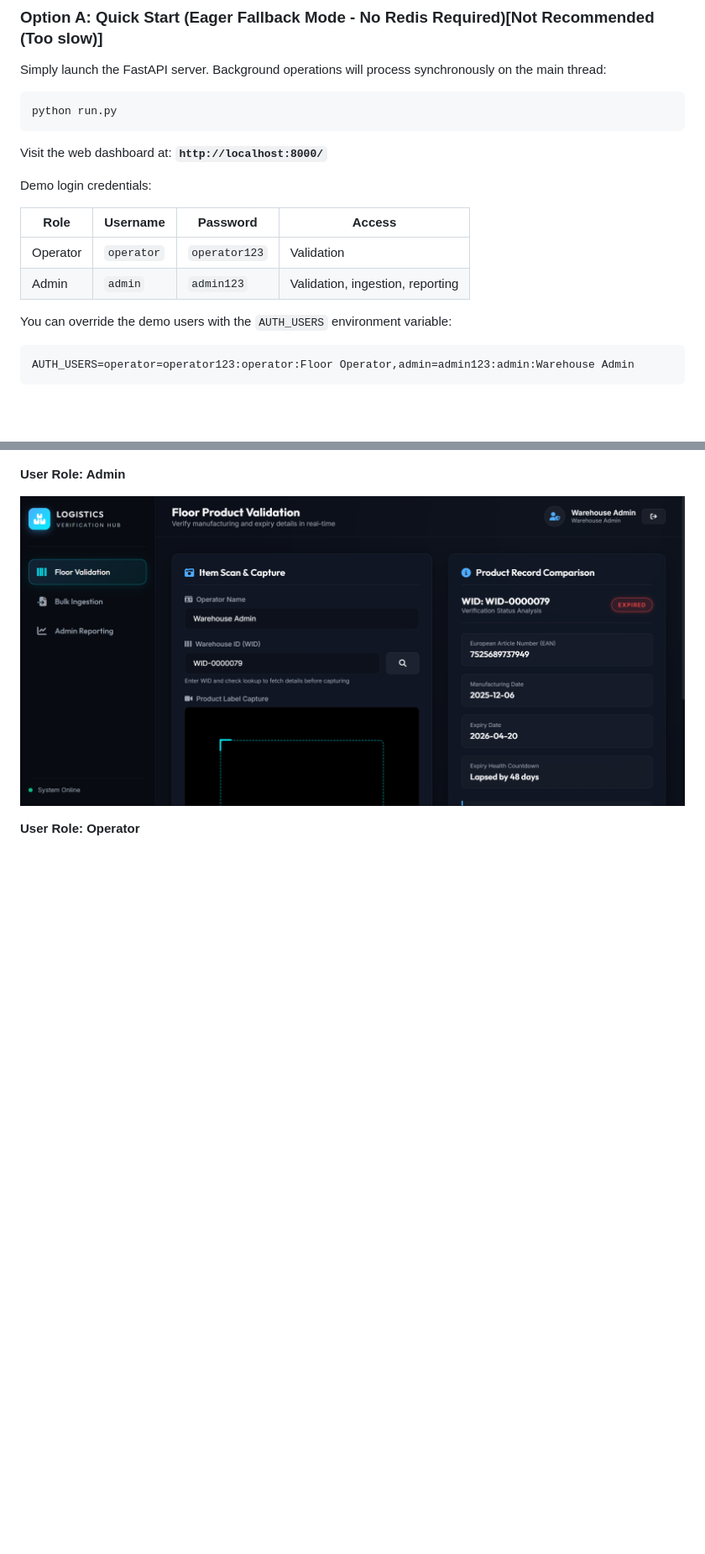
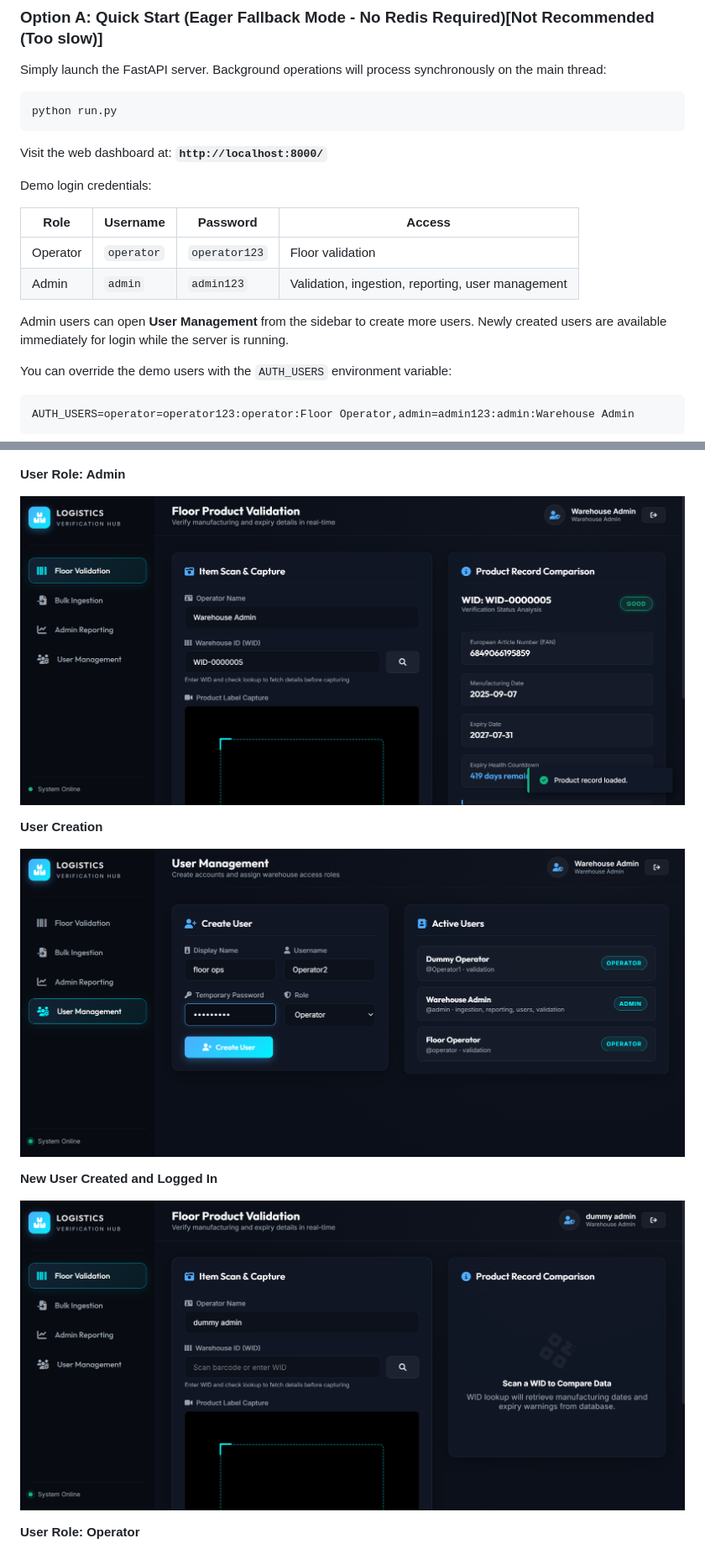
Before and after one commit to AbhishekSingh-work/Flipkart-Task, a Markdown page: README.md, 2 parts joined by grey strips. Shown at 84% size. Rendered like a GitHub page; pictures changed too: image/README/1780849692731.png (added), image/README/1780850067790.png (added), image/README/1780850228603.png (added); blank space fills up the shorter version.

Commit message:
feat: implement optional auth (user Creation,Login and RBAC)

```diff
--- a/README.md
+++ b/README.md
@@ -138,10 +140,12 @@ Visit the web dashboard at: **`http://localhost:8000/`**
 
 Demo login credentials:
 
-| Role     | Username     | Password        | Access                           |
-| -------- | ------------ | --------------- | -------------------------------- |
-| Operator | `operator` | `operator123` | Validation                       |
-| Admin    | `admin`    | `admin123`    | Validation, ingestion, reporting |
+| Role     | Username   | Password      | Access                                            |
+| -------- | ---------- | ------------- | ------------------------------------------------- |
+| Operator | `operator` | `operator123` | Floor validation                                  |
+| Admin    | `admin`    | `admin123`    | Validation, ingestion, reporting, user management |
+
+Admin users can open **User Management** from the sidebar to create more users. Newly created users are available immediately for login while the server is running.
 
 You can override the demo users with the `AUTH_USERS` environment variable:
 
@@ -226,7 +230,15 @@ The test runner will:
 
 **User Role: Admin**
 
-![1780848999101](image/README/1780848999101.png)
+![1780849692731](image/README/1780849692731.png)
+
+**User Creation**
+
+![1780850067790](image/README/1780850067790.png)
+
+**New User Created and Logged In**
+
+![1780850228603](image/README/1780850228603.png)
 
 **User Role: Operator**
 
```
Also changed, not shown: other parts of README.md (+7 -5 lines), image/README/1780849526383.png (added), image/README/1780849772809.png (added), 7 other files.
